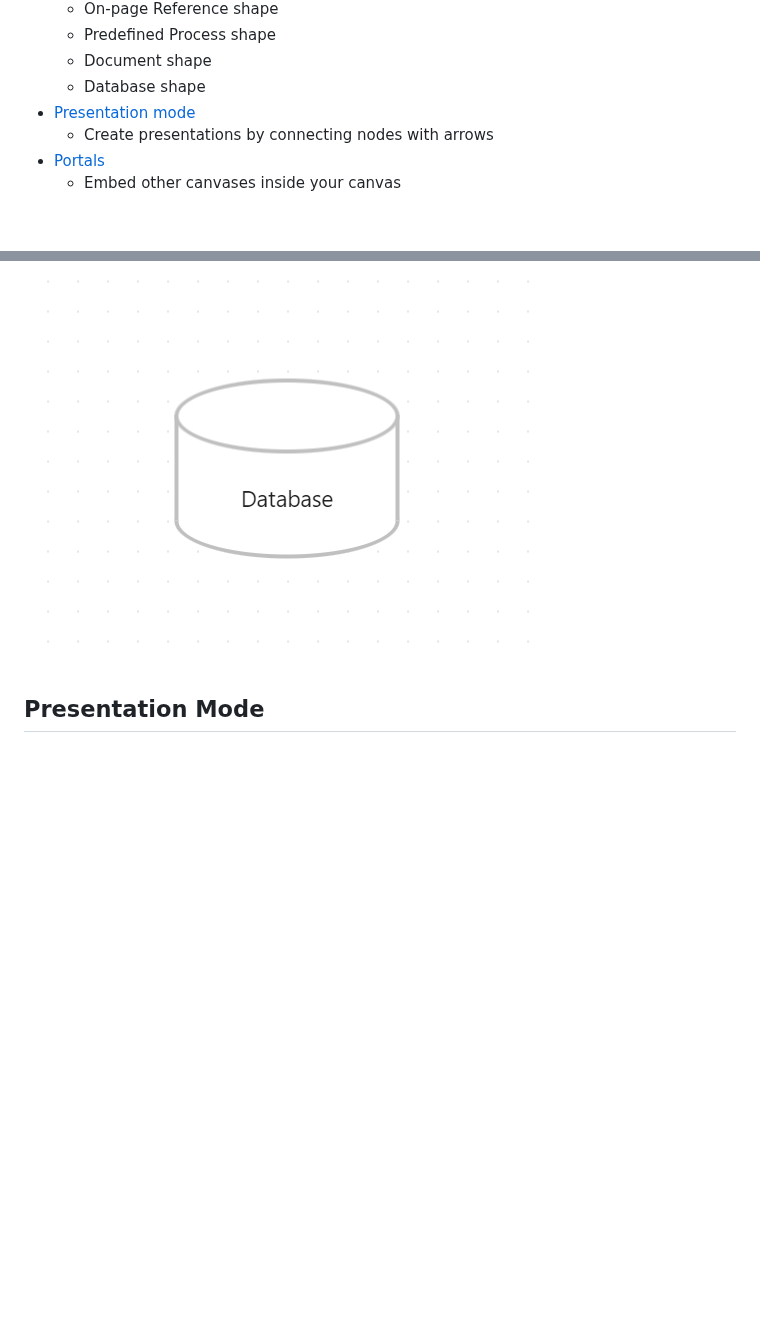
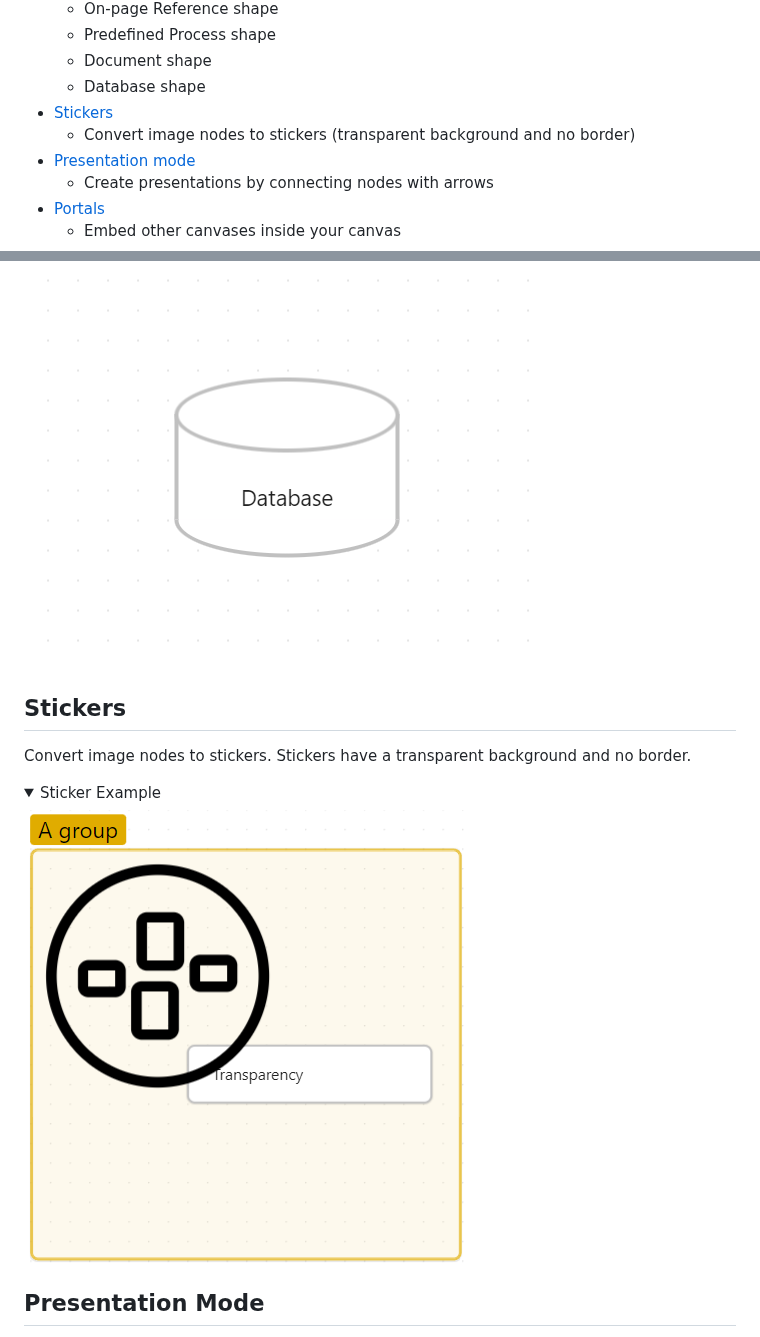
Before and after one commit to Developer-Mike/obsidian-advanced-canvas, a Markdown page: README.md, 2 parts joined by grey strips. GitHub-like rendering; pictures changed too: assets/stickers.png (added); folded sections open; blank space fills up the shorter version.

```diff
--- a/README.md
+++ b/README.md
@@ -36,6 +36,8 @@ All features can be enabled/disabled in the settings.
   - Predefined Process shape
   - Document shape
   - Database shape
+- [Stickers](#stickers)
+  - Convert image nodes to stickers (transparent background and no border)
 - [Presentation mode](#presentation)
   - Create presentations by connecting nodes with arrows
 - [Portals](#portals)
@@ -130,6 +132,14 @@ All features can be enabled/disabled in the settings.
 <details>
     <summary>Database Shape</summary>
     <img src="./assets/flowchart-nodes/database.png" alt="Database Shape"/>
+</details>
+
+## Stickers
+Convert image nodes to stickers. Stickers have a transparent background and no border.
+
+<details>
+    <summary>Sticker Example</summary>
+    <img src="./assets/stickers.png" alt="Sticker Example"/>
 </details>
 
 ## Presentation Mode
```
